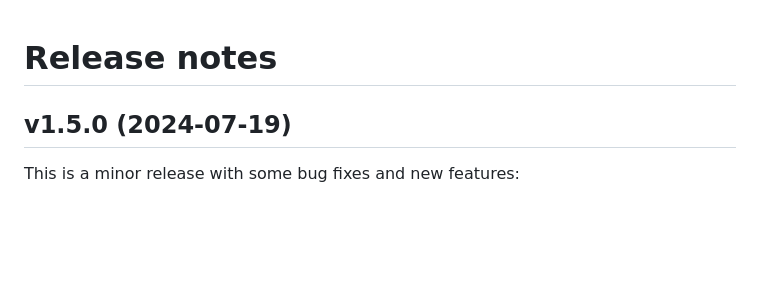
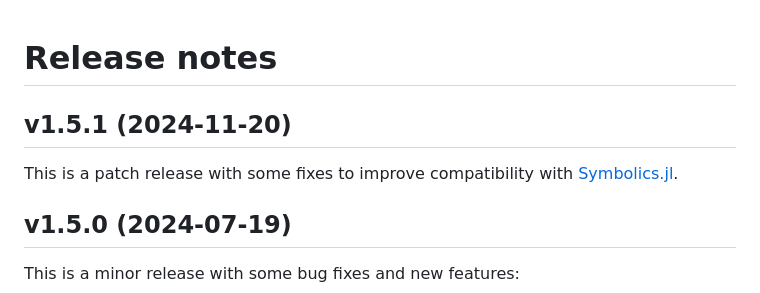
Before and after one commit to jfeist/QuantumAlgebra.jl, a Markdown page: docs/src/release_notes.md, the part around the change. Drawn GitHub-style; blank space fills up the shorter version.

Commit message:
add v1.5.1 to release notes in docs

```diff
--- a/docs/src/release_notes.md
+++ b/docs/src/release_notes.md
@@ -1,4 +1,8 @@
 # Release notes
+
+## v1.5.1 (2024-11-20)
+This is a patch release with some fixes to improve compatibility with
+[Symbolics.jl](https://github.com/JuliaSymbolics/Symbolics.jl).
 
 ## v1.5.0 (2024-07-19)
 This is a minor release with some bug fixes and new features:
```
